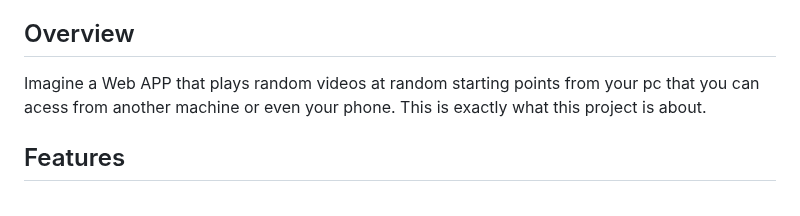
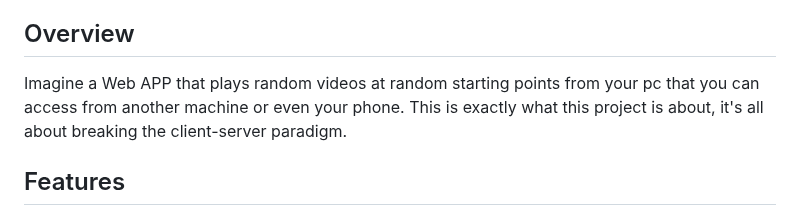
Before and after one commit to 3750gustavo/Random-Video-Player-Streamer-Server, a Markdown page: README.md, the part around the change. GitHub-like rendering.

Commit message:
Update README.md
updated Overview section for clear project goals.

```diff
--- a/README.md
+++ b/README.md
@@ -16,7 +16,7 @@
 
 ## Overview
 
-Imagine a Web APP that plays random videos at random starting points from your pc that you can acess from another machine or even your phone. This is exactly what this project is about.
+Imagine a Web APP that plays random videos at random starting points from your pc that you can access from another machine or even your phone. This is exactly what this project is about, it's all about breaking the client-server paradigm.
 
 ## Features
 
```
